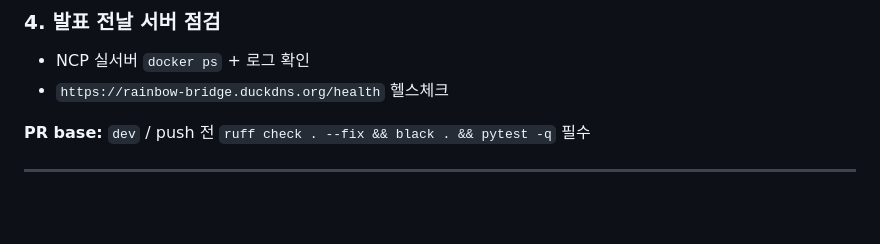
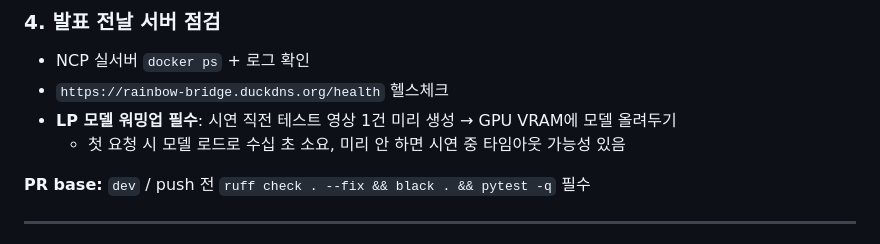
Before and after one commit to mosejong/Rainbow-Bridge, a Markdown page: docs/scrum/작업지시_발표전.md, the part around the change. Rendered like a GitHub page; blank space fills up the shorter version.

Commit message:
docs: 발표 전날 LP 모델 워밍업 체크리스트 추가

```diff
--- a/docs/scrum/작업지시_발표전.md
+++ b/docs/scrum/작업지시_발표전.md
@@ -49,6 +49,8 @@
 ### 4. 발표 전날 서버 점검
 - NCP 실서버 `docker ps` + 로그 확인
 - `https://rainbow-bridge.duckdns.org/health` 헬스체크
+- **LP 모델 워밍업 필수**: 시연 직전 테스트 영상 1건 미리 생성 → GPU VRAM에 모델 올려두기
+  - 첫 요청 시 모델 로드로 수십 초 소요, 미리 안 하면 시연 중 타임아웃 가능성 있음
 
 **PR base:** `dev` / push 전 `ruff check . --fix && black . && pytest -q` 필수
 
```
